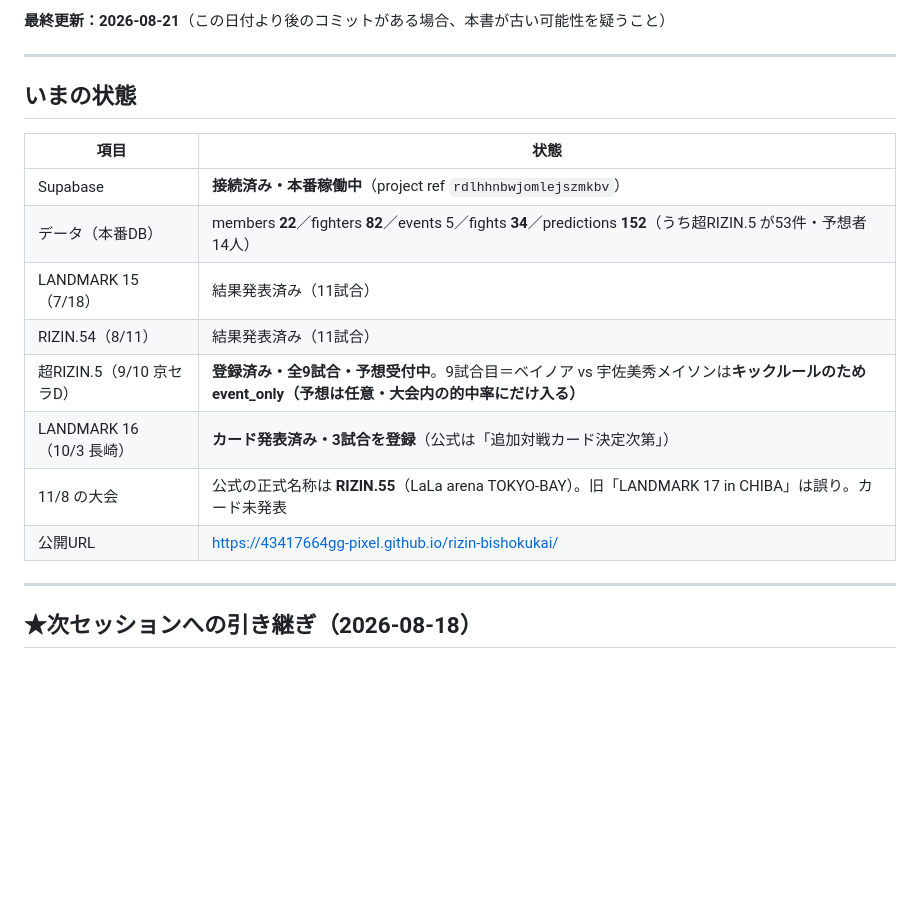
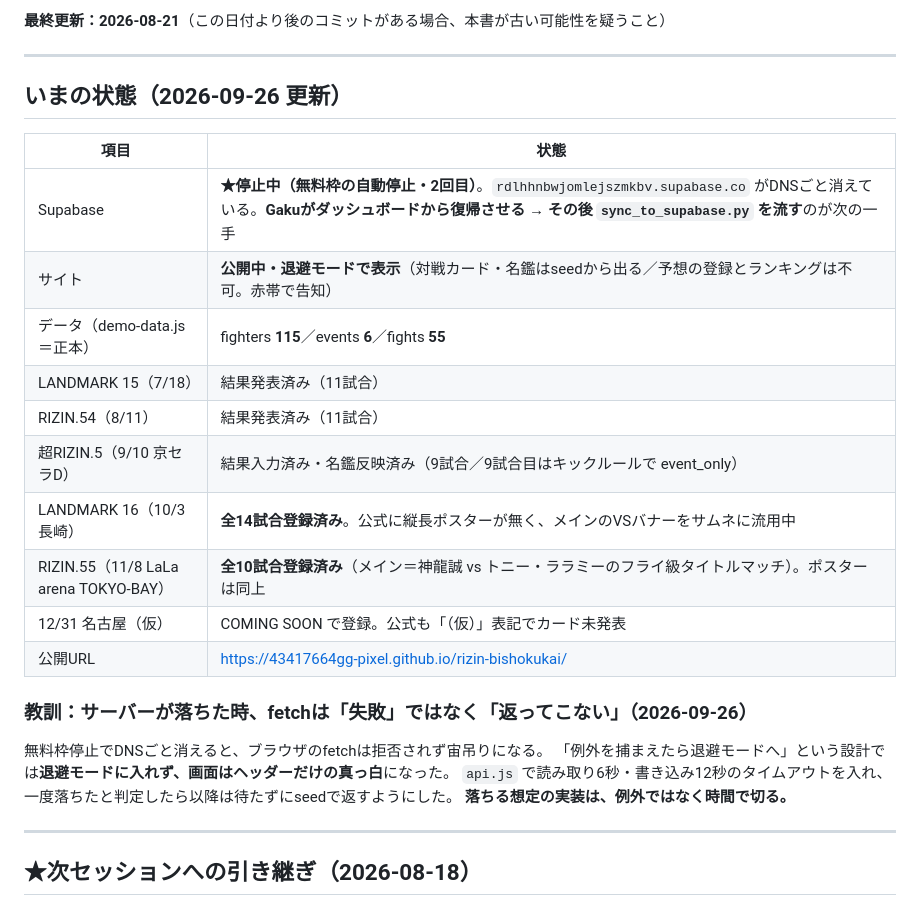
Before and after one commit to 43417664gg-pixel/rizin-bishokukai, a Markdown page: README.md, the part around the change. Rendered like a GitHub page; blank space fills up the shorter version.

Commit message:
README: いまの状態を2026-09-26へ更新（Supabase停止中・LM16/R55登録済み・タイムアウトの教訓）
Co-Authored-By: Claude Opus 5 <noreply@anthropic.com>

```diff
--- a/README.md
+++ b/README.md
@@ -6,18 +6,26 @@
 
 ---
 
-## いまの状態
+## いまの状態（2026-09-26 更新）
 
 | 項目 | 状態 |
 |---|---|
-| Supabase | **接続済み・本番稼働中**（project ref `rdlhhnbwjomlejszmkbv`） |
-| データ（本番DB） | members **22**／fighters **82**／events 5／fights **34**／predictions **152**（うち超RIZIN.5 が53件・予想者14人） |
+| Supabase | **★停止中（無料枠の自動停止・2回目）**。`rdlhhnbwjomlejszmkbv.supabase.co` がDNSごと消えている。**Gakuがダッシュボードから復帰させる → その後 `sync_to_supabase.py` を流す**のが次の一手 |
+| サイト | **公開中・退避モードで表示**（対戦カード・名鑑はseedから出る／予想の登録とランキングは不可。赤帯で告知） |
+| データ（demo-data.js＝正本） | fighters **115**／events **6**／fights **55** |
 | LANDMARK 15（7/18） | 結果発表済み（11試合） |
 | RIZIN.54（8/11） | 結果発表済み（11試合） |
-| 超RIZIN.5（9/10 京セラD） | **登録済み・全9試合・予想受付中**。9試合目＝ベイノア vs 宇佐美秀メイソンは**キックルールのため event_only（予想は任意・大会内の的中率にだけ入る）** |
-| LANDMARK 16（10/3 長崎） | **カード発表済み・3試合を登録**（公式は「追加対戦カード決定次第」） |
-| 11/8 の大会 | 公式の正式名称は **RIZIN.55**（LaLa arena TOKYO-BAY）。旧「LANDMARK 17 in CHIBA」は誤り。カード未発表 |
+| 超RIZIN.5（9/10 京セラD） | 結果入力済み・名鑑反映済み（9試合／9試合目はキックルールで event_only） |
+| LANDMARK 16（10/3 長崎） | **全14試合登録済み**。公式に縦長ポスターが無く、メインのVSバナーをサムネに流用中 |
+| RIZIN.55（11/8 LaLa arena TOKYO-BAY） | **全10試合登録済み**（メイン＝神龍誠 vs トニー・ララミーのフライ級タイトルマッチ）。ポスターは同上 |
+| 12/31 名古屋（仮） | COMING SOON で登録。公式も「（仮）」表記でカード未発表 |
 | 公開URL | https://43417664gg-pixel.github.io/rizin-bishokukai/ |
+
+### 教訓：サーバーが落ちた時、fetchは「失敗」ではなく「返ってこない」（2026-09-26）
+無料枠停止でDNSごと消えると、ブラウザのfetchは拒否されず宙吊りになる。
+「例外を捕まえたら退避モードへ」という設計では**退避モードに入れず、画面はヘッダーだけの真っ白**になった。
+`api.js` で読み取り6秒・書き込み12秒のタイムアウトを入れ、一度落ちたと判定したら以降は待たずにseedで返すようにした。
+**落ちる想定の実装は、例外ではなく時間で切る。**
 
 ---
 
```
